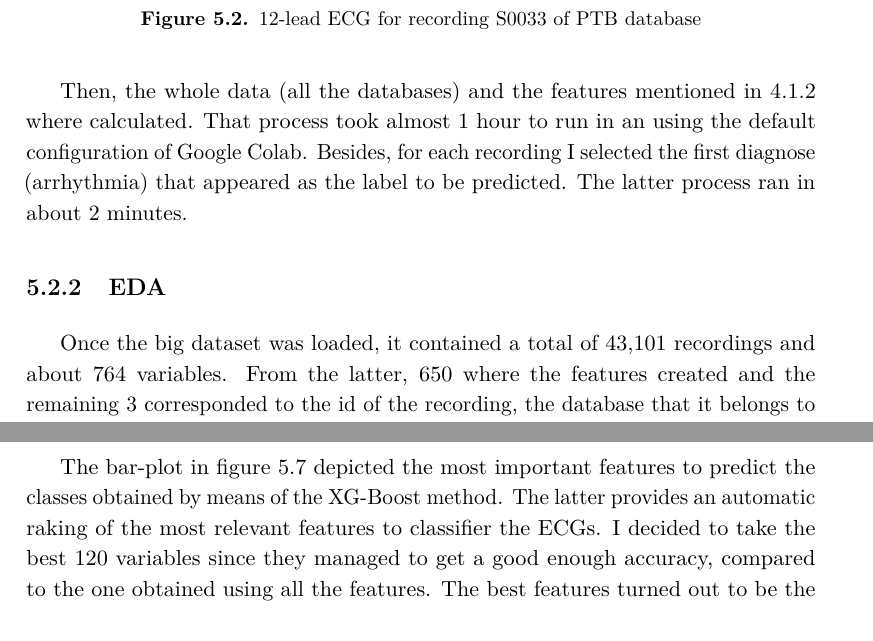
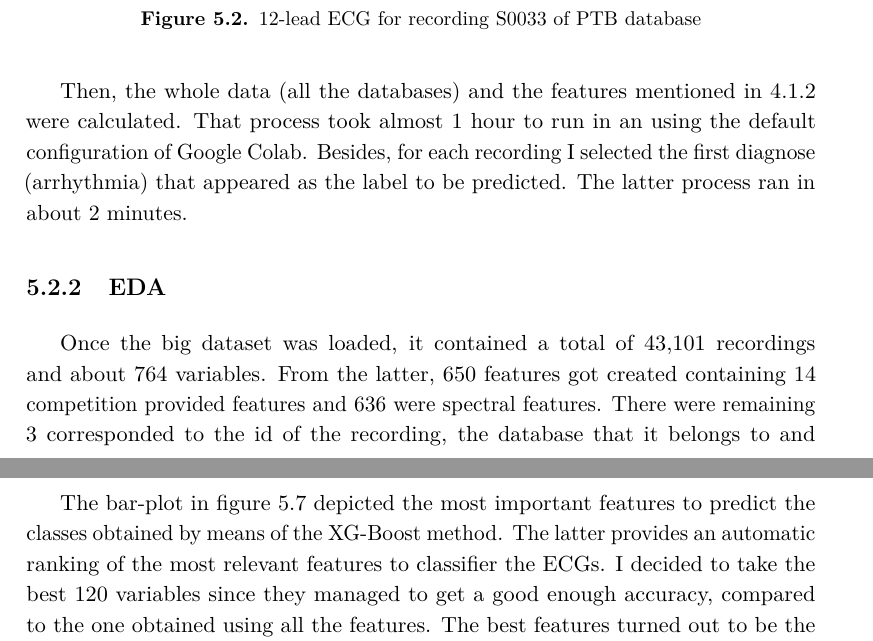
Before and after one commit to ihassantariq/MSc_DataScience_Thesis, a LaTeX thesis (00_main.tex, which reads 05_ECG_classification_experim.tex): two parts of pages 75 and 79 of 104, joined at a grey line, cut so that both start at the same text. Compiled offline with pdfLaTeX.

Commit message:
reached to section 5.2.4

```diff
--- a/05_ECG_classification_experim.tex
+++ b/05_ECG_classification_experim.tex
@@ -101,11 +101,11 @@ As mentioned in \ref{4dw}, the data wrangling process is usually the first step
 \label{fig:ecg_example_S0033}
 \end{figure}
 
-Then, the whole data (all the databases) and the features mentioned in \ref{4fe} where calculated. That process took almost 1 hour to run in an using the default configuration of Google Colab. Besides, for each recording I selected the first diagnose (arrhythmia) that appeared as the label to be predicted. The latter process ran in about 2 minutes.
+Then, the whole data (all the databases) and the features mentioned in \ref{4fe} were calculated. That process took almost 1 hour to run in an using the default configuration of Google Colab. Besides, for each recording I selected the first diagnose (arrhythmia) that appeared as the label to be predicted. The latter process ran in about 2 minutes.
 
 \subsection{EDA}
 
-Once the big dataset was loaded, it contained a total of 43,101 recordings and about 764 variables. From the latter, 650 where the features created and the remaining 3 corresponded to the id of the recording, the database that it belongs to and the label (response variable to be predicted). Then, the first analysis need was to examine if the features contained any missing value. Using the function \texttt{bar} from the \texttt{missingno} library, I managed to explore the missing values. In figure \ref{fig:eda_missing} are depicted only the 50 first features' missing counts and percentage.
+Once the big dataset was loaded, it contained a total of 43,101 recordings and about 764 variables. From the latter, 650 features got created containing 14 competition provided features and 636 were spectral features. There were remaining 3 corresponded to the id of the recording, the database that it belongs to and the label (response variable to be predicted). Then, the first analysis need was to examine if the features contained any missing value. Using the function \texttt{bar} from the \texttt{missingno} library, I managed to explore the missing values. In figure \ref{fig:eda_missing} are depicted only the 50 first features' missing counts and percentage.
 
 \begin{figure}[H]
 \centering
@@ -154,7 +154,7 @@ In an analytical context, having a huge amount is a double-edged sword. On the o
 \label{fig:feature_importance}
 \end{figure}
 
-The bar-plot in figure \ref{fig:feature_importance} depicted the most important features to predict the classes obtained by means of the XG-Boost method. The latter provides an automatic raking of the most relevant features to classifier the ECGs. I decided to take the best 120 variables since they managed to get a good enough accuracy, compared to the one obtained using all the features. The best features turned out to be the Entropy for leads: 9, 11, 10; the percentile 5\% for lead 6; and the Median for leads 1, 2.
+The bar-plot in figure \ref{fig:feature_importance} depicted the most important features to predict the classes obtained by means of the XG-Boost method. The latter provides an automatic ranking of the most relevant features to classifier the ECGs. I decided to take the best 120 variables since they managed to get a good enough accuracy, compared to the one obtained using all the features. The best features turned out to be the Entropy for leads: 9, 11, 10; the percentile 5\% for lead 6; and the Median for leads 1, 2.
 
 As an additional tool to enhance the performance of the models there was an implementation of features normalization. In this case I tried three different techniques to transform the features to the same scale. The approaches tried were provided by the \texttt{sklearn} library in Python. Those are: \texttt{StandardScaler}, \texttt{MaxMinScaler} and \texttt{RobustScaler}. In the end, the scenario that provided the best results was using \texttt{RobustScaler}. The latter uses statistics that are resistant to outliers to scale features. The median is removed, and the data is scaled according to the quantile range (defaults to IQR: Interquartile Range). The interquartile range (IQR) is the distance between the first and third quartiles (25th and 3rd quantiles) (75th quantile).
 
```
